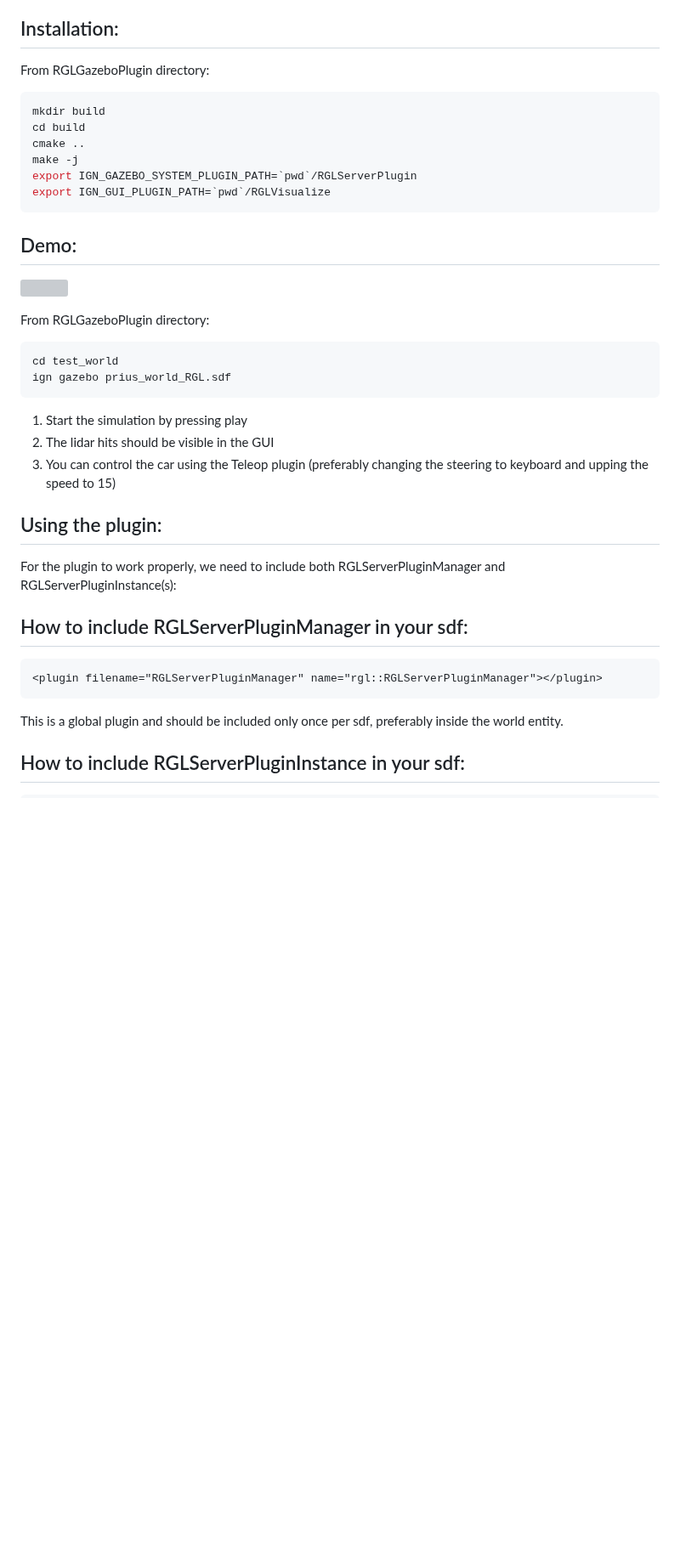
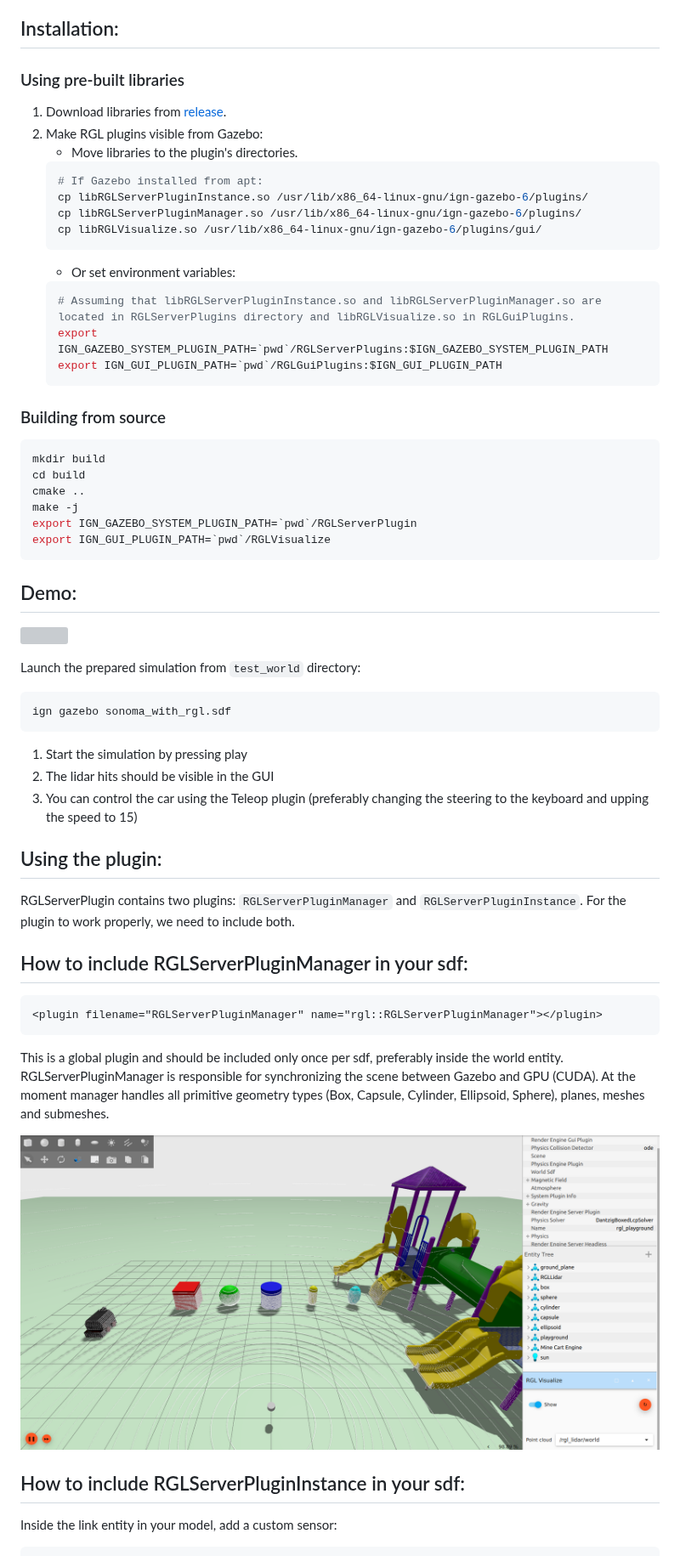
Before and after one commit to RobotecAI/RGLGazeboPlugin, a Markdown page: README.md, the part around one of its changes. Shown at 85% size. Drawn GitHub-style; pictures changed too: docs/images/RGLServerPluginManager.png (added); blank space fills up the shorter version; grey boxes are pictures that could not be loaded.

````diff
--- a/README.md
+++ b/README.md
@@ -29,7 +29,23 @@ Nvidia Driver: [See RGL requirements](https://github.com/RobotecAI/RobotecGPULid
 
 ## Installation:
-From RGLGazeboPlugin directory:
 
+### Using pre-built libraries
+1. Download libraries from [release](https://github.com/RobotecAI/RGLGazeboPlugin/releases).
+2. Make RGL plugins visible from Gazebo:
+    - Move libraries to the plugin's directories.
+    ```shell
+    # If Gazebo installed from apt:
+    cp libRGLServerPluginInstance.so /usr/lib/x86_64-linux-gnu/ign-gazebo-6/plugins/
+    cp libRGLServerPluginManager.so /usr/lib/x86_64-linux-gnu/ign-gazebo-6/plugins/
+    cp libRGLVisualize.so /usr/lib/x86_64-linux-gnu/ign-gazebo-6/plugins/gui/
+    ```
+    - Or set environment variables:
+    ```shell
+    # Assuming that libRGLServerPluginInstance.so and libRGLServerPluginManager.so are located in RGLServerPlugins directory and libRGLVisualize.so in RGLGuiPlugins.
+    export IGN_GAZEBO_SYSTEM_PLUGIN_PATH=`pwd`/RGLServerPlugins:$IGN_GAZEBO_SYSTEM_PLUGIN_PATH
+    export IGN_GUI_PLUGIN_PATH=`pwd`/RGLGuiPlugins:$IGN_GUI_PLUGIN_PATH
+    ```
+### Building from source
 ```shell
 mkdir build
 cd build
@@ -42,24 +58,27 @@ export IGN_GUI_PLUGIN_PATH=`pwd`/RGLVisualize
 
 ![](docs/videos/prius.gif)
 
-From RGLGazeboPlugin directory:
+Launch the prepared simulation from `test_world` directory:
 ```shell
-cd test_world
-ign gazebo prius_world_RGL.sdf
+ign gazebo sonoma_with_rgl.sdf
 ```
 
 1. Start the simulation by pressing play
 2. The lidar hits should be visible in the GUI
-3. You can control the car using the Teleop plugin (preferably changing the steering to keyboard and upping the speed to 15)
+3. You can control the car using the Teleop plugin (preferably changing the steering to the keyboard and upping the speed to 15)
 
 ## Using the plugin:
 
-For the plugin to work properly, we need to include both RGLServerPluginManager and RGLServerPluginInstance(s):
+RGLServerPlugin contains two plugins: `RGLServerPluginManager` and `RGLServerPluginInstance`. For the plugin to work properly, we need to include both.
 
 ## How to include RGLServerPluginManager in your sdf:
 ```xml
 <plugin filename="RGLServerPluginManager" name="rgl::RGLServerPluginManager"></plugin>
 ```
-This is a global plugin and should be included only once per sdf, preferably inside the world entity.
+This is a global plugin and should be included only once per sdf, preferably inside the world entity. RGLServerPluginManager is responsible for synchronizing the scene between Gazebo and GPU (CUDA). At the moment manager handles all primitive geometry types (Box, Capsule, Cylinder, Ellipsoid, Sphere), planes, meshes and submeshes.
+
+![](docs/images/RGLServerPluginManager.png)
+
 ## How to include RGLServerPluginInstance in your sdf:
+Inside the link entity in your model, add a custom sensor:
 ```xml
````
Also changed, not shown: other parts of README.md (+96 -78 lines), docs/images/GPU_lidar_uniform.png (added), docs/images/RGL_uniform.png (added), docs/images/UltraPuck_pattern.png (added), docs/images/UltraPuck_rgl_pattern.png (added), 1 other file.
